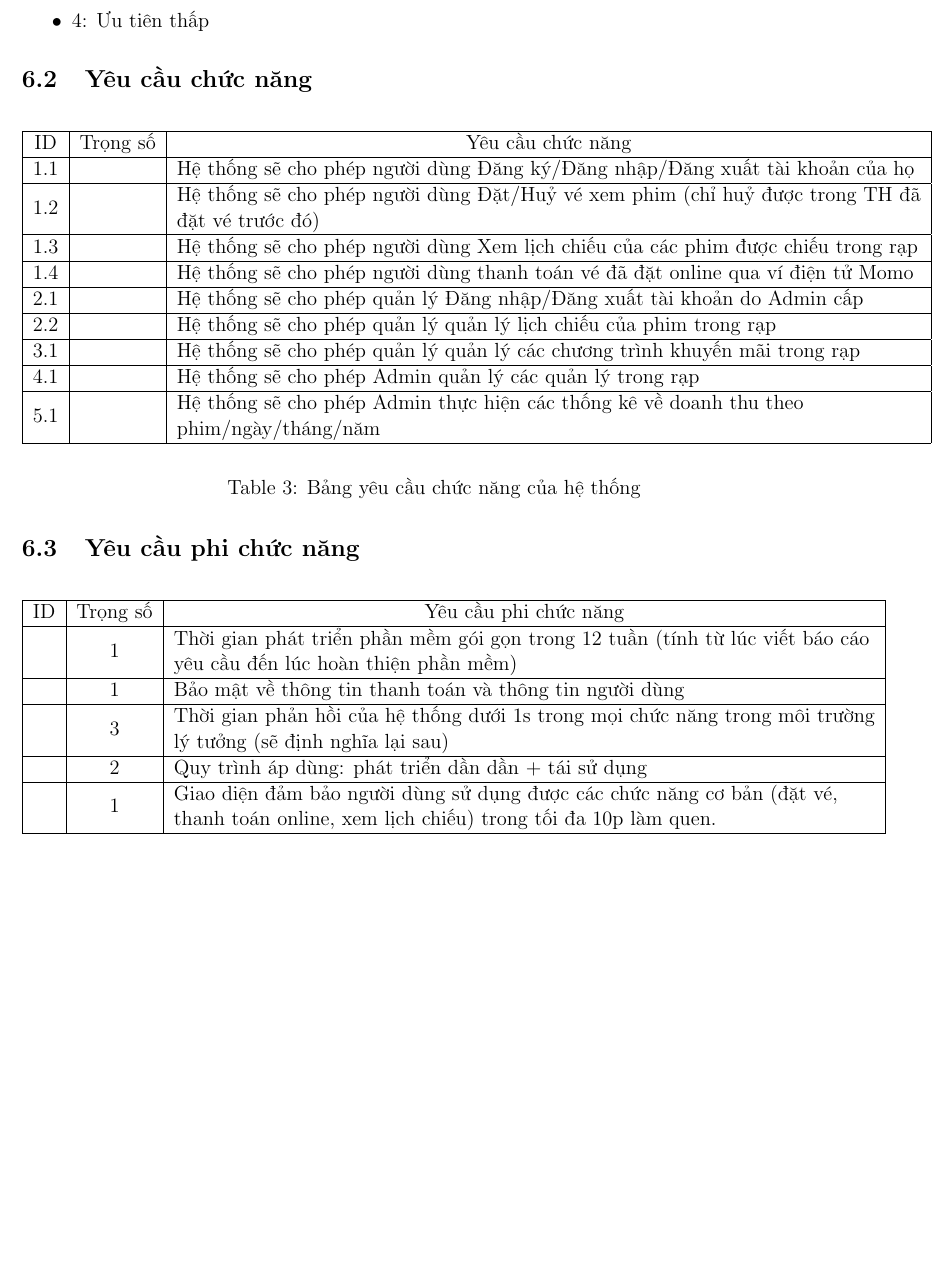
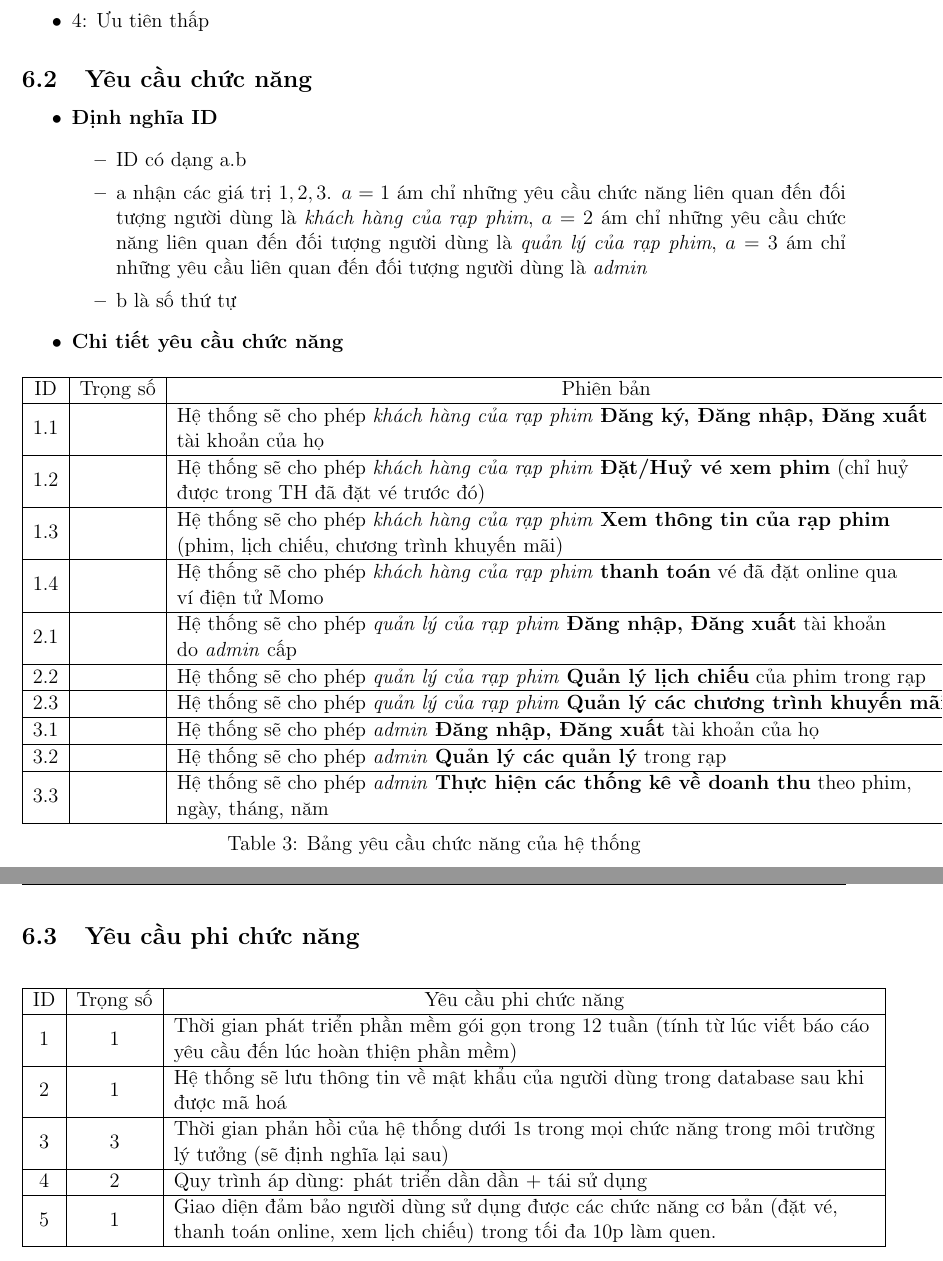
Before and after one commit to baolongnguyenmac/CinemaManagementSystem, a LaTeX document (Report/Report.tex): part of page 9 of 13 before the commit and two parts of pages 9 and 10 of 14 after it, the two joined at a grey line, cut so that both start at the same text, the shorter picture padded with empty space. Compiled offline with pdfLaTeX.

Commit message:
fix linh tinh

```diff
--- a/Report/Report.tex
+++ b/Report/Report.tex
@@ -194,35 +194,43 @@
     \end{itemize}
 
     \subsection{Yêu cầu chức năng}
-    \begin{table}[H]
-        \begin{tabular}{ccl}
+    \begin{itemize}
+        \item \textbf{Định nghĩa ID}
+        \begin{itemize}
+            \item ID có dạng a.b
+            \item a nhận các giá trị $1, 2, 3$. $a = 1$ ám chỉ những yêu cầu chức năng liên quan đến đối tượng người dùng là \textit{khách hàng của rạp phim}, $a = 2$ ám chỉ những yêu cầu chức năng liên quan đến đối tượng người dùng là \textit{quản lý của rạp phim}, $a = 3$ ám chỉ những yêu cầu liên quan đến đối tượng người dùng là \textit{admin}
+            \item b là số thứ tự
+        \end{itemize}
+
+        \item \textbf{Chi tiết yêu cầu chức năng}
+        \begin{table}[h]
+            \begin{tabular}{|c|c|l|}
             \hline
-            \multicolumn{1}{|c|}{ID}  & \multicolumn{1}{c|}{Trọng số} & \multicolumn{1}{c|}{Yêu cầu chức năng}                                                                \\ \hline
-            \multicolumn{1}{|c|}{1.1} & \multicolumn{1}{c|}{}         & \multicolumn{1}{l|}{Hệ thống sẽ cho phép người dùng Đăng ký/Đăng nhập/Đăng xuất tài khoản của họ}     \\ \hline
-            \multicolumn{1}{|c|}{1.2} &
-                \multicolumn{1}{c|}{} &
-                \multicolumn{1}{l|}{\begin{tabular}[c]{@{}l@{}}Hệ thống sẽ cho phép người dùng Đặt/Huỷ vé xem phim (chỉ huỷ được trong TH đã\\ đặt vé trước đó)\end{tabular}} \\ \hline
-            \multicolumn{1}{|c|}{1.3} & \multicolumn{1}{c|}{} & \multicolumn{1}{l|}{Hệ thống sẽ cho phép người dùng Xem lịch chiếu của các phim được chiếu trong rạp} \\ \hline
-            \multicolumn{1}{|c|}{1.4} & \multicolumn{1}{c|}{} & \multicolumn{1}{l|}{Hệ thống sẽ cho phép người dùng thanh toán vé đã đặt online qua ví điện tử Momo}  \\ \hline
-            \multicolumn{1}{|c|}{2.1} & \multicolumn{1}{c|}{} & \multicolumn{1}{l|}{Hệ thống sẽ cho phép quản lý Đăng nhập/Đăng xuất tài khoản do Admin cấp}          \\ \hline
-            \multicolumn{1}{|l|}{2.2} & \multicolumn{1}{c|}{} & \multicolumn{1}{l|}{Hệ thống sẽ cho phép quản lý quản lý lịch chiếu của phim trong rạp}               \\ \hline
-            \multicolumn{1}{|l|}{3.1} & \multicolumn{1}{c|}{} & \multicolumn{1}{l|}{Hệ thống sẽ cho phép quản lý quản lý các chương trình khuyến mãi trong rạp}       \\ \hline
-            \multicolumn{1}{|l|}{4.1} & \multicolumn{1}{c|}{} & \multicolumn{1}{l|}{Hệ thống sẽ cho phép Admin quản lý các quản lý trong rạp}                         \\ \hline
-            \multicolumn{1}{|l|}{5.1} &\multicolumn{1}{c|}{} & \multicolumn{1}{l|}{\begin{tabular}[c]{@{}l@{}}Hệ thống sẽ cho phép Admin thực hiện các thống kê về doanh thu theo \\ phim/ngày/tháng/năm\end{tabular}} \\ \hline
-            \multicolumn{1}{l}{}      &                               &
-        \end{tabular}
-        \caption{Bảng yêu cầu chức năng của hệ thống}
-    \end{table}
+            ID  & Trọng số & \multicolumn{1}{c|}{Phiên bản}                                                                                                          \\ \hline
+            1.1 &          & \begin{tabular}[c]{@{}l@{}}Hệ thống sẽ cho phép \textit{khách hàng của rạp phim} \textbf{Đăng ký, Đăng nhập, Đăng xuất}\\ tài khoản của họ\end{tabular}     \\ \hline
+            1.2 &  & \begin{tabular}[c]{@{}l@{}}Hệ thống sẽ cho phép \textit{khách hàng của rạp phim} \textbf{Đặt/Huỷ vé xem phim} (chỉ huỷ\\ được trong TH đã đặt vé trước đó)\end{tabular} \\ \hline
+            1.3 &          & \begin{tabular}[c]{@{}l@{}}Hệ thống sẽ cho phép \textit{khách hàng của rạp phim} \textbf{Xem thông tin của rạp phim}\\ (phim, lịch chiếu, chương trình khuyến mãi)\end{tabular} \\ \hline
+            1.4 &          & \begin{tabular}[c]{@{}l@{}}Hệ thống sẽ cho phép \textit{khách hàng của rạp phim} \textbf{thanh toán} vé đã đặt online qua\\ ví điện tử Momo\end{tabular}  \\ \hline
+            2.1 &          & \begin{tabular}[c]{@{}l@{}}Hệ thống sẽ cho phép \textit{quản lý của rạp phim} \textbf{Đăng nhập, Đăng xuất} tài khoản\\ do \textit{admin} cấp\end{tabular}         \\ \hline
+            2.2 &          & Hệ thống sẽ cho phép \textit{quản lý của rạp phim} \textbf{Quản lý lịch chiếu} của phim trong rạp                                                         \\ \hline
+            2.3 &          & Hệ thống sẽ cho phép \textit{quản lý của rạp phim} \textbf{Quản lý các chương trình khuyến mãi} trong rạp                                                              \\ \hline
+            3.1 &          & Hệ thống sẽ cho phép \textit{admin} \textbf{Đăng nhập, Đăng xuất} tài khoản của họ                                                                        \\ \hline
+            3.2 &          & Hệ thống sẽ cho phép \textit{admin} \textbf{Quản lý các quản lý} trong rạp                                                                                \\ \hline
+            3.3 &          & \begin{tabular}[c]{@{}l@{}}Hệ thống sẽ cho phép \textit{admin} \textbf{Thực hiện các thống kê về doanh thu} theo phim,\\ ngày, tháng, năm\end{tabular}    \\ \hline
+            \end{tabular}
+            \caption{Bảng yêu cầu chức năng của hệ thống}
+        \end{table}
+    \end{itemize}
 
     \subsection{Yêu cầu phi chức năng}
     \begin{table}[H]
         \begin{tabular}{ccl} \hline
             \multicolumn{1}{|c|}{ID} & \multicolumn{1}{c|}{Trọng số} & \multicolumn{1}{c|}{Yêu cầu phi chức năng} \\ \hline
-            \multicolumn{1}{|c|}{} & \multicolumn{1}{c|}{1} & \multicolumn{1}{l|}{\begin{tabular}[c]{@{}l@{}}Thời gian phát triển phần mềm gói   gọn trong 12 tuần (tính từ lúc viết báo cáo \\ yêu cầu đến lúc hoàn thiện phần mềm)\end{tabular}} \\ \hline
-            \multicolumn{1}{|c|}{} & \multicolumn{1}{c|}{1} & \multicolumn{1}{l|}{Bảo mật về thông tin thanh toán và thông tin người dùng} \\ \hline
-            \multicolumn{1}{|c|}{} & \multicolumn{1}{c|}{3} & \multicolumn{1}{l|}{\begin{tabular}[c]{@{}l@{}}Thời gian phản hồi của hệ thống dưới 1s trong mọi chức năng trong môi trường\\ lý tưởng (sẽ định nghĩa lại sau)\end{tabular}} \\ \hline
-            \multicolumn{1}{|c|}{} & \multicolumn{1}{c|}{2} & \multicolumn{1}{l|}{Quy trình áp dùng: phát triển dần dần + tái sử dụng}     \\ \hline
-            \multicolumn{1}{|c|}{} & \multicolumn{1}{c|}{1} & \multicolumn{1}{l|}{\begin{tabular}[c]{@{}l@{}}Giao diện đảm bảo người dùng sử dụng được các chức năng cơ bản (đặt vé,\\ thanh toán online, xem lịch chiếu) trong tối đa 10p làm quen.\end{tabular}} \\ \hline
+            \multicolumn{1}{|c|}{1} & \multicolumn{1}{c|}{1} & \multicolumn{1}{l|}{\begin{tabular}[c]{@{}l@{}}Thời gian phát triển phần mềm gói   gọn trong 12 tuần (tính từ lúc viết báo cáo \\ yêu cầu đến lúc hoàn thiện phần mềm)\end{tabular}} \\ \hline
+            \multicolumn{1}{|c|}{2} & \multicolumn{1}{c|}{1} & \multicolumn{1}{l|}{\begin{tabular}[c]{@{}l@{}}Hệ thống sẽ lưu thông tin về mật khẩu của người dùng trong database sau khi \\được mã hoá\end{tabular}} \\ \hline
+            \multicolumn{1}{|c|}{3} & \multicolumn{1}{c|}{3} & \multicolumn{1}{l|}{\begin{tabular}[c]{@{}l@{}}Thời gian phản hồi của hệ thống dưới 1s trong mọi chức năng trong môi trường\\ lý tưởng (sẽ định nghĩa lại sau)\end{tabular}} \\ \hline
+            \multicolumn{1}{|c|}{4} & \multicolumn{1}{c|}{2} & \multicolumn{1}{l|}{Quy trình áp dùng: phát triển dần dần + tái sử dụng}     \\ \hline
+            \multicolumn{1}{|c|}{5} & \multicolumn{1}{c|}{1} & \multicolumn{1}{l|}{\begin{tabular}[c]{@{}l@{}}Giao diện đảm bảo người dùng sử dụng được các chức năng cơ bản (đặt vé,\\ thanh toán online, xem lịch chiếu) trong tối đa 10p làm quen.\end{tabular}} \\ \hline
                                 &                               &
         \end{tabular}
         \caption{Bảng yêu cầu phi chức năng của hệ thống}
```
Also changed, not shown: Report/Report.pdf.
